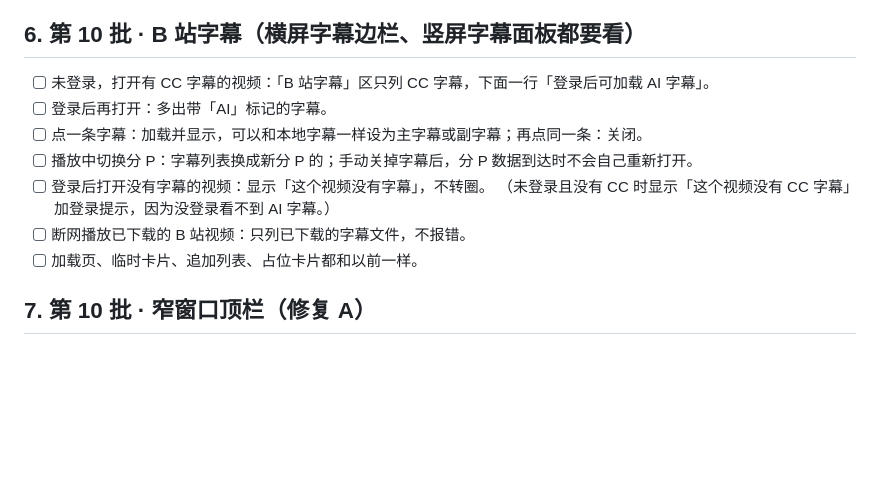
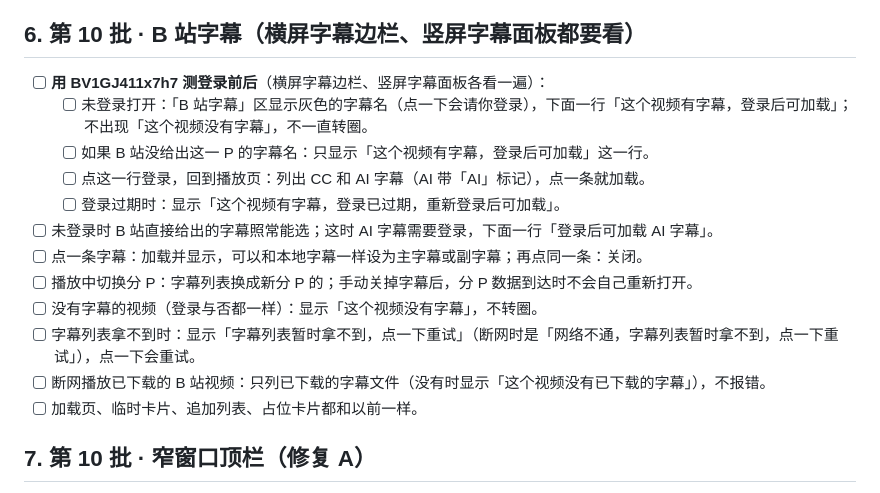
Before and after one commit to t66666t/Video-master, a Markdown page: docs/manual_tests/bilibili_migration_checklist.md, the part around the change. Rendered like a GitHub page; blank space fills up the shorter version.

Commit message:
Manual test checklist: Bilibili subtitle list before and after logging in, checked on BV1GJ411x7h7

```diff
--- a/docs/manual_tests/bilibili_migration_checklist.md
+++ b/docs/manual_tests/bilibili_migration_checklist.md
@@ -49,13 +49,18 @@
 
 ## 6. 第 10 批 · B 站字幕（横屏字幕边栏、竖屏字幕面板都要看）
 
-- [ ] 未登录，打开有 CC 字幕的视频：「B 站字幕」区只列 CC 字幕，下面一行「登录后可加载 AI 字幕」。
-- [ ] 登录后再打开：多出带「AI」标记的字幕。
+- [ ] **用 BV1GJ411x7h7 测登录前后**（横屏字幕边栏、竖屏字幕面板各看一遍）：
+  - [ ] 未登录打开：「B 站字幕」区显示灰色的字幕名（点一下会请你登录），下面一行「这个视频有字幕，登录后可加载」；
+        不出现「这个视频没有字幕」，不一直转圈。
+  - [ ] 如果 B 站没给出这一 P 的字幕名：只显示「这个视频有字幕，登录后可加载」这一行。
+  - [ ] 点这一行登录，回到播放页：列出 CC 和 AI 字幕（AI 带「AI」标记），点一条就加载。
+  - [ ] 登录过期时：显示「这个视频有字幕，登录已过期，重新登录后可加载」。
+- [ ] 未登录时 B 站直接给出的字幕照常能选；这时 AI 字幕需要登录，下面一行「登录后可加载 AI 字幕」。
 - [ ] 点一条字幕：加载并显示，可以和本地字幕一样设为主字幕或副字幕；再点同一条：关闭。
 - [ ] 播放中切换分 P：字幕列表换成新分 P 的；手动关掉字幕后，分 P 数据到达时不会自己重新打开。
-- [ ] 登录后打开没有字幕的视频：显示「这个视频没有字幕」，不转圈。
-      （未登录且没有 CC 时显示「这个视频没有 CC 字幕」加登录提示，因为没登录看不到 AI 字幕。）
-- [ ] 断网播放已下载的 B 站视频：只列已下载的字幕文件，不报错。
+- [ ] 没有字幕的视频（登录与否都一样）：显示「这个视频没有字幕」，不转圈。
+- [ ] 字幕列表拿不到时：显示「字幕列表暂时拿不到，点一下重试」（断网时是「网络不通，字幕列表暂时拿不到，点一下重试」），点一下会重试。
+- [ ] 断网播放已下载的 B 站视频：只列已下载的字幕文件（没有时显示「这个视频没有已下载的字幕」），不报错。
 - [ ] 加载页、临时卡片、追加列表、占位卡片都和以前一样。
 
 ## 7. 第 10 批 · 窄窗口顶栏（修复 A）
```
